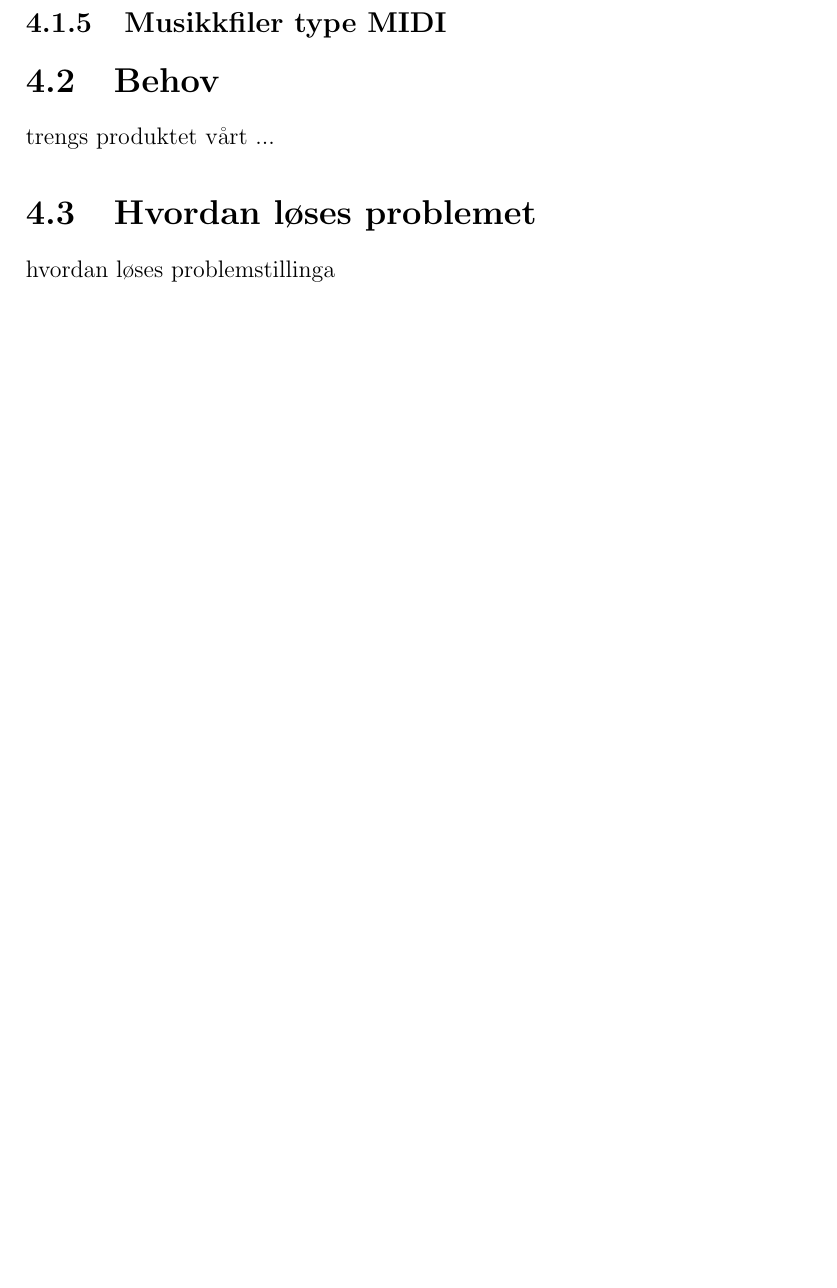
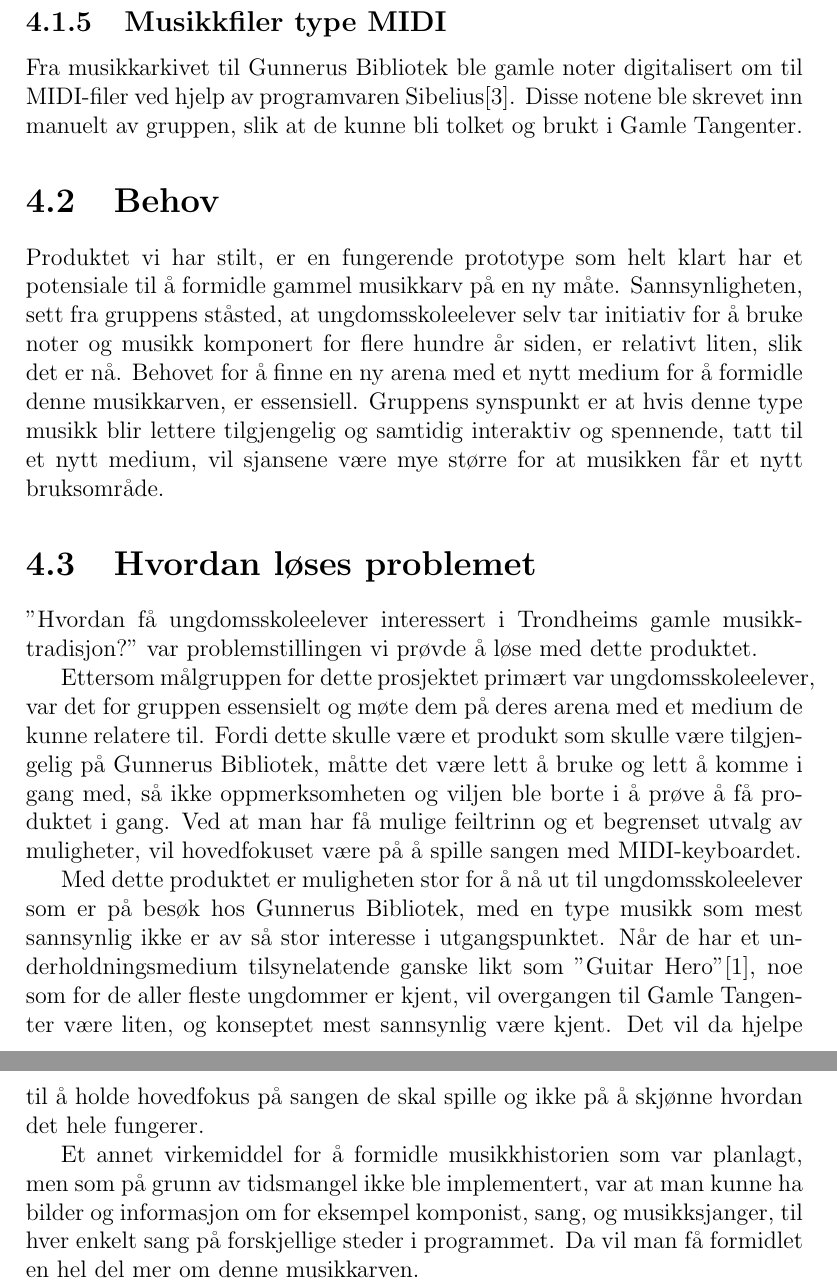
Before and after one commit to thomasmars/EiT, a LaTeX document (main.tex, which reads concept.tex): part of page 9 of 14 before the commit and two parts of pages 10 and 11 of 16 after it, the two joined at a grey line, cut so that both start at the same text, the shorter picture padded with empty space. Compiled offline with pdfLaTeX.

Commit message:
16 sider assss

```diff
--- a/concept.tex
+++ b/concept.tex
@@ -37,7 +38,15 @@ Ettersom Gamle Tangenter skal være et ferdig system som skal være overkommelig
 
 \subsection{Musikkfiler type MIDI}
+Fra musikkarkivet til Gunnerus Bibliotek ble gamle noter digitalisert om til MIDI-filer ved hjelp av programvaren Sibelius\cite{sibelius}. Disse notene ble skrevet inn manuelt av gruppen, slik at de kunne bli tolket og brukt i Gamle Tangenter.
 
 \section{Behov}
-trengs produktet vårt ...
+Produktet vi har stilt, er en fungerende prototype som helt klart har et potensiale til å formidle gammel musikkarv på en ny måte. Sannsynligheten, sett fra gruppens ståsted, at ungdomsskoleelever selv tar initiativ for å bruke noter og musikk komponert for flere hundre år siden, er relativt liten, slik det er nå. Behovet for å finne en ny arena med et nytt medium for å formidle denne musikkarven, er essensiell. Gruppens synspunkt er at hvis denne type musikk blir lettere tilgjengelig og samtidig interaktiv og spennende, tatt til et nytt medium, vil sjansene være mye større for at musikken får et nytt bruksområde.
+
 \section{Hvordan løses problemet}
-hvordan løses problemstillinga
+"Hvordan få ungdomsskoleelever interessert i Trondheims gamle musikktradisjon?" var problemstillingen vi prøvde å løse med dette produktet.
+
+Ettersom målgruppen for dette prosjektet primært var ungdomsskoleelever, var det for gruppen essensielt og møte dem på deres arena med et medium de kunne relatere til. Fordi dette skulle være et produkt som skulle være tilgjengelig på Gunnerus Bibliotek, måtte det være lett å bruke og lett å komme i gang med, så ikke oppmerksomheten og viljen ble borte i å prøve å få produktet i gang. Ved at man har få mulige feiltrinn og et begrenset utvalg av muligheter, vil hovedfokuset være på å spille sangen med MIDI-keyboardet.
+
+Med dette produktet er muligheten stor for å nå ut til ungdomsskoleelever som er på besøk hos Gunnerus Bibliotek, med en type musikk som mest sannsynlig ikke er av så stor interesse i utgangspunktet. Når de har et underholdningsmedium tilsynelatende ganske likt som "Guitar Hero"\cite{guitarhero}, noe som for de aller fleste ungdommer er kjent, vil overgangen til Gamle Tangenter være liten, og konseptet mest sannsynlig være kjent. Det vil da hjelpe til å holde hovedfokus på sangen de skal spille og ikke på å skjønne hvordan det hele fungerer.
+
+Et annet virkemiddel for å formidle musikkhistorien som var planlagt, men som på grunn av tidsmangel ikke ble implementert, var at man kunne ha bilder og informasjon om for eksempel komponist, sang, og musikksjanger, til hver enkelt sang på forskjellige steder i programmet. Da vil man få formidlet en hel del mer om denne musikkarven.
```
Also changed, not shown: summary.tex (+0 -1 lines), concept.tex (3 more changed lines).
